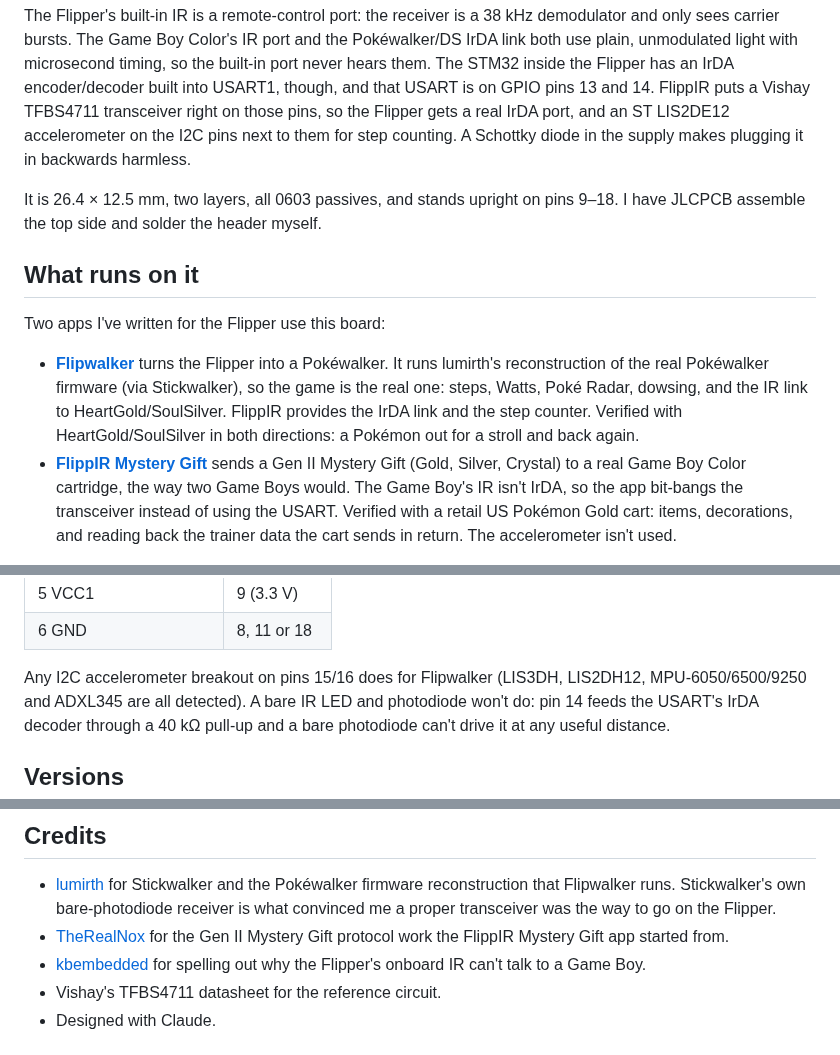
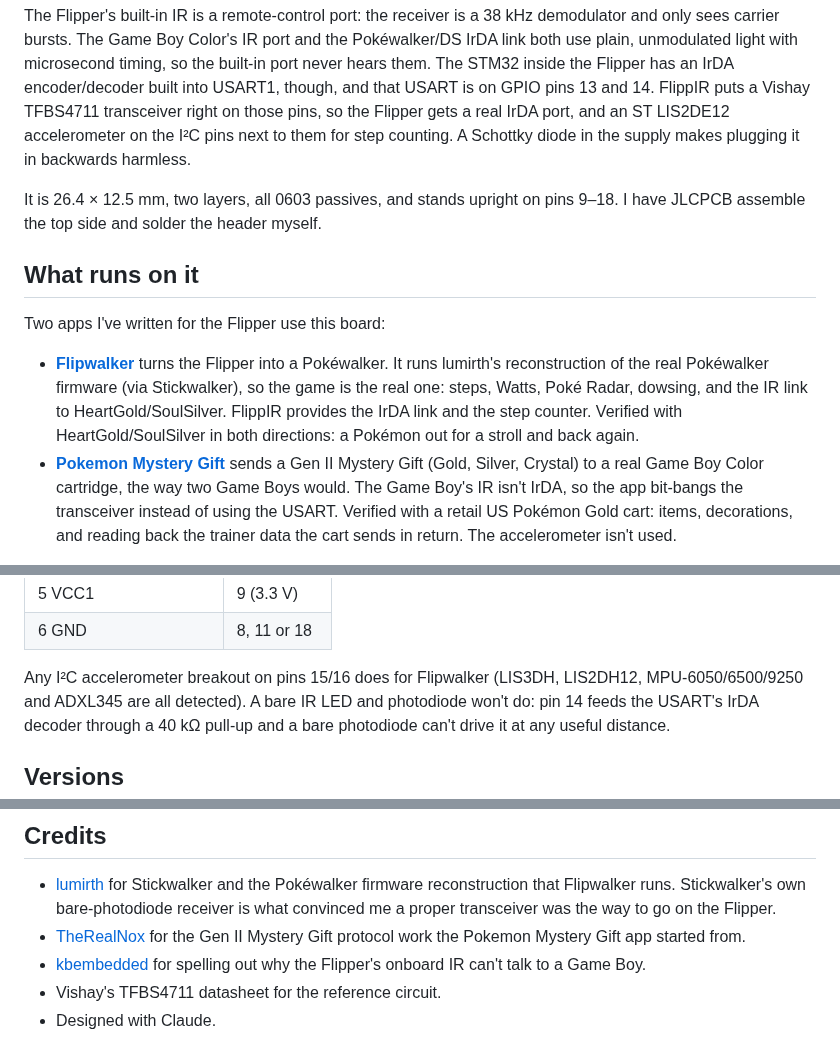
Before and after one commit to Jackv-makes/FlippIR-Hardware, a Markdown page: README.md, 3 parts joined by grey strips. GitHub-like rendering.

```diff
--- a/README.md
+++ b/README.md
@@ -14,7 +14,7 @@ timing, so the built-in port never hears them. The STM32 inside the Flipper has
 an IrDA encoder/decoder built into USART1, though, and that USART is on GPIO
 pins 13 and 14. FlippIR puts a Vishay TFBS4711 transceiver right on those pins,
 so the Flipper gets a real IrDA port, and an ST LIS2DE12 accelerometer on the
-I2C pins next to them for step counting. A Schottky diode in the supply makes
+I²C pins next to them for step counting. A Schottky diode in the supply makes
 plugging it in backwards harmless.
 
 It is 26.4 × 12.5 mm, two layers, all 0603 passives, and stands upright on
@@ -30,7 +30,7 @@ Two apps I've written for the Flipper use this board:
   Radar, dowsing, and the IR link to HeartGold/SoulSilver. FlippIR provides the
   IrDA link and the step counter. Verified with HeartGold/SoulSilver in both
   directions: a Pokémon out for a stroll and back again.
-- **[FlippIR Mystery Gift](https://github.com/Jackv-makes/FlippIR-MysteryGift)**
+- **[Pokemon Mystery Gift](https://github.com/Jackv-makes/flipper-pokemon-mystery-gift)**
   sends a Gen II Mystery Gift (Gold, Silver, Crystal) to a real Game Boy Color
   cartridge, the way two Game Boys would. The Game Boy's IR isn't IrDA, so the
   app bit-bangs the transceiver instead of using the USART. Verified with a
@@ -103,7 +103,7 @@ or TFDU4101):
 | 5 VCC1 | 9 (3.3 V) |
 | 6 GND | 8, 11 or 18 |
 
-Any I2C accelerometer breakout on pins 15/16 does for Flipwalker (LIS3DH,
+Any I²C accelerometer breakout on pins 15/16 does for Flipwalker (LIS3DH,
 LIS2DH12, MPU-6050/6500/9250 and ADXL345 are all detected). A bare IR LED and
 photodiode won't do: pin 14 feeds the USART's IrDA decoder through a 40 kΩ
 pull-up and a bare photodiode can't drive it at any useful distance.
@@ -124,7 +124,7 @@ pull-up and a bare photodiode can't drive it at any useful distance.
   bare-photodiode receiver is what convinced me a proper transceiver was the
   way to go on the Flipper.
 - [TheRealNox](https://github.com/TheRealNox/flipper-pokemon-mystery-gift) for
-  the Gen II Mystery Gift protocol work the FlippIR Mystery Gift app started
+  the Gen II Mystery Gift protocol work the Pokemon Mystery Gift app started
   from.
 - [kbembedded](https://github.com/kbembedded/Flipper-Zero-Game-Boy-Pokemon-Trading)
   for spelling out why the Flipper's onboard IR can't talk to a Game Boy.
```
Also changed, not shown: other parts of README.md (+4 -4 lines), images/angle.png, images/bottom.png, images/top.png.
